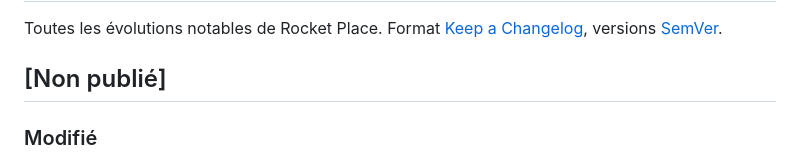
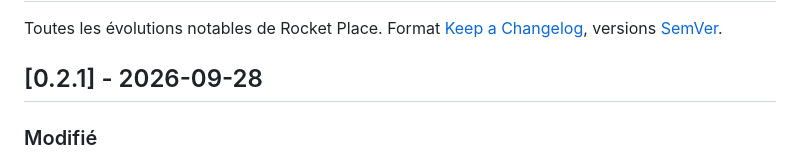
Before and after one commit to fayouz/rocket-place, a Markdown page: CHANGELOG.md, the part around the change. GitHub-like rendering.

Commit message:
Version 0.2.1
Co-Authored-By: Claude Opus 5.5 <noreply@anthropic.com>

```diff
--- a/CHANGELOG.md
+++ b/CHANGELOG.md
@@ -2,7 +2,7 @@
 
 Toutes les évolutions notables de Rocket Place. Format [Keep a Changelog](https://keepachangelog.com/fr/1.1.0/), versions [SemVer](https://semver.org/lang/fr/).
 
-## [Non publié]
+## [0.2.1] - 2026-09-28
 
 ### Modifié
 - CI : images Docker publiées sur ghcr.io uniquement sur tag `v*` et lancement manuel, multi-arch amd64/arm64, SBOM et provenance (workflow `docker-images.yml` de rocket-core) ; image API sur FrankenPHP Alpine sans Composer, `HEALTHCHECK` API et front ; exemple `compose.prod.yaml`.
```
